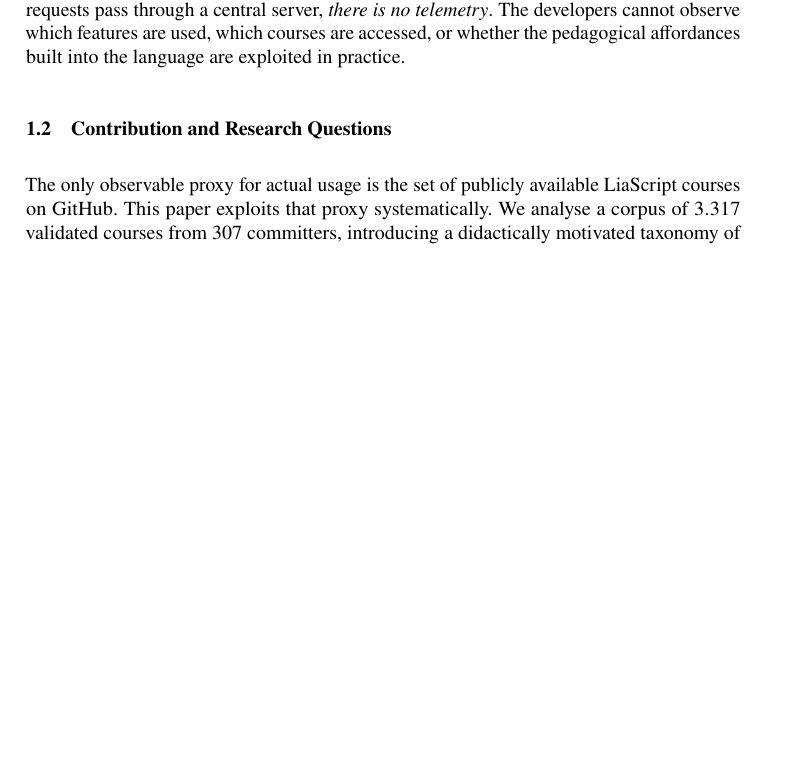
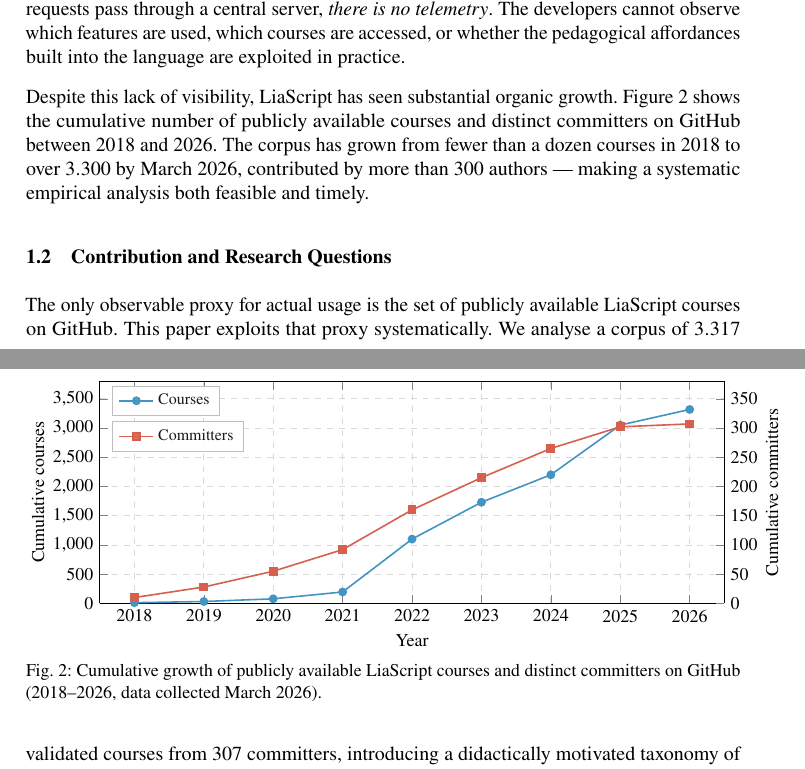
Before and after one commit to LiaPlayground/LiaScript_Community_Analysis, a LaTeX document (papers/DELFI2026_usage_patterns/main.tex, which reads papers/DELFI2026_usage_patterns/sections/01_introduction.tex): part of page 2 of 15 before the commit and two parts of pages 2 and 3 of 15 after it, the two joined at a grey line, cut so that both start at the same text, the shorter picture padded with empty space. Compiled offline with pdfLaTeX.

Commit message:
Add history overview

```diff
--- a/papers/DELFI2026_usage_patterns/sections/01_introduction.tex
+++ b/papers/DELFI2026_usage_patterns/sections/01_introduction.tex
@@ -64,6 +64,92 @@ The developers cannot observe which features are used, which courses are
 accessed, or whether the pedagogical affordances built into the language
 are exploited in practice.
 
+Despite this lack of visibility, LiaScript has seen substantial organic
+growth.
+Figure~\ref{fig:cumulative_growth} shows the cumulative number of publicly
+available courses and distinct committers on GitHub between 2018 and 2026.
+The corpus has grown from fewer than a dozen courses in 2018 to over
+\num{3300} by March~2026, contributed by more than \num{300} authors ---
+making a systematic empirical analysis both feasible and timely.
+
+\begin{figure}[ht]
+  \centering
+  \begin{tikzpicture}
+    \begin{axis}[
+      width=\columnwidth,
+      height=5.5cm,
+      xlabel={Year},
+      ylabel={Cumulative courses},
+      axis y line*=left,
+      ymin=0, ymax=3800,
+      xmin=2017.5, xmax=2026.5,
+      xtick={2018,2019,2020,2021,2022,2023,2024,2025,2026},
+      xticklabel style={font=\small, /pgf/number format/1000 sep={}},
+      ytick={0,500,1000,1500,2000,2500,3000,3500},
+      yticklabel style={font=\small},
+      ylabel style={font=\small, yshift=-2pt},
+      xlabel style={font=\small},
+      grid=major,
+      grid style={gray!30, dashed},
+      legend style={
+        at={(0.02,0.98)},
+        anchor=north west,
+        font=\footnotesize,
+        draw=gray!50,
+        fill=white,
+        fill opacity=0.9,
+      },
+    ]
+      \addplot[
+        mark=*,
+        mark size=1.8pt,
+        thick,
+        catPresentation,
+      ] coordinates {
+        (2018,12) (2019,32) (2020,78) (2021,195)
+        (2022,1100) (2023,1730) (2024,2200) (2025,3050) (2026,3317)
+      };
+      \addlegendentry{Courses}
+    \end{axis}
+
+    \begin{axis}[
+      width=\columnwidth,
+      height=5.5cm,
+      ylabel={Cumulative committers},
+      axis y line*=right,
+      axis x line=none,
+      ymin=0, ymax=380,
+      xmin=2017.5, xmax=2026.5,
+      xtick=\empty,
+      ytick={0,50,100,150,200,250,300,350},
+      yticklabel style={font=\small},
+      ylabel style={font=\small, yshift=2pt},
+      legend style={
+        at={(0.02,0.82)},
+        anchor=north west,
+        font=\footnotesize,
+        draw=gray!50,
+        fill=white,
+        fill opacity=0.9,
+      },
+    ]
+      \addplot[
+        mark=square*,
+        mark size=1.8pt,
+        thick,
+        catInteraction,
+      ] coordinates {
+        (2018,10) (2019,28) (2020,55) (2021,92)
+        (2022,160) (2023,215) (2024,265) (2025,302) (2026,307)
+      };
+      \addlegendentry{Committers}
+    \end{axis}
+  \end{tikzpicture}
+  \caption{Cumulative growth of publicly available LiaScript courses and
+           distinct committers on GitHub (2018--2026, data collected March~2026).}
+  \label{fig:cumulative_growth}
+\end{figure}
+
 \subsection{Contribution and Research Questions}
 
 The only observable proxy for actual usage is the set of publicly available
```
Also changed, not shown: papers/DELFI2026_usage_patterns/main.tex (+2 -0 lines), papers/DELFI2026_usage_patterns/main.pdf (deleted).
